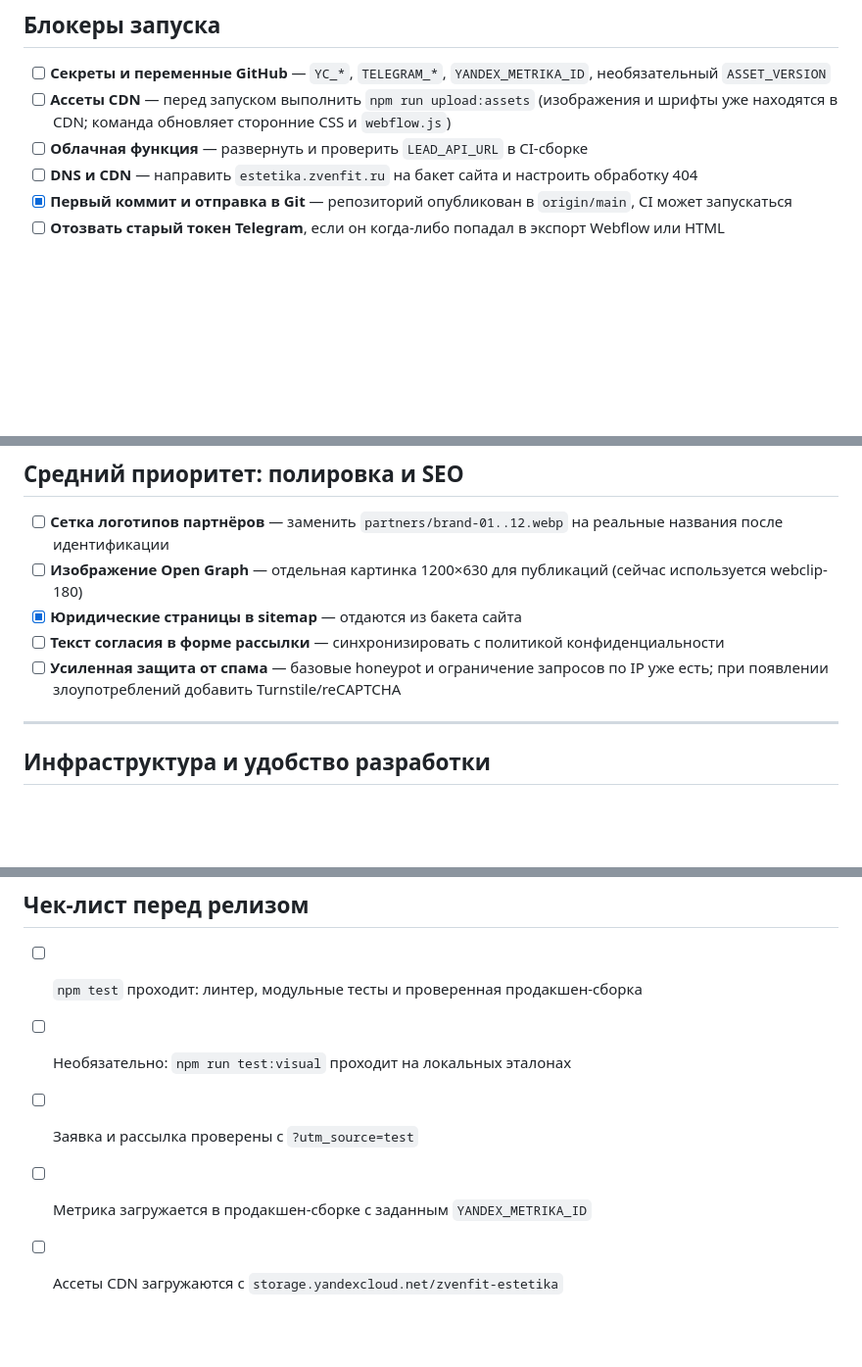
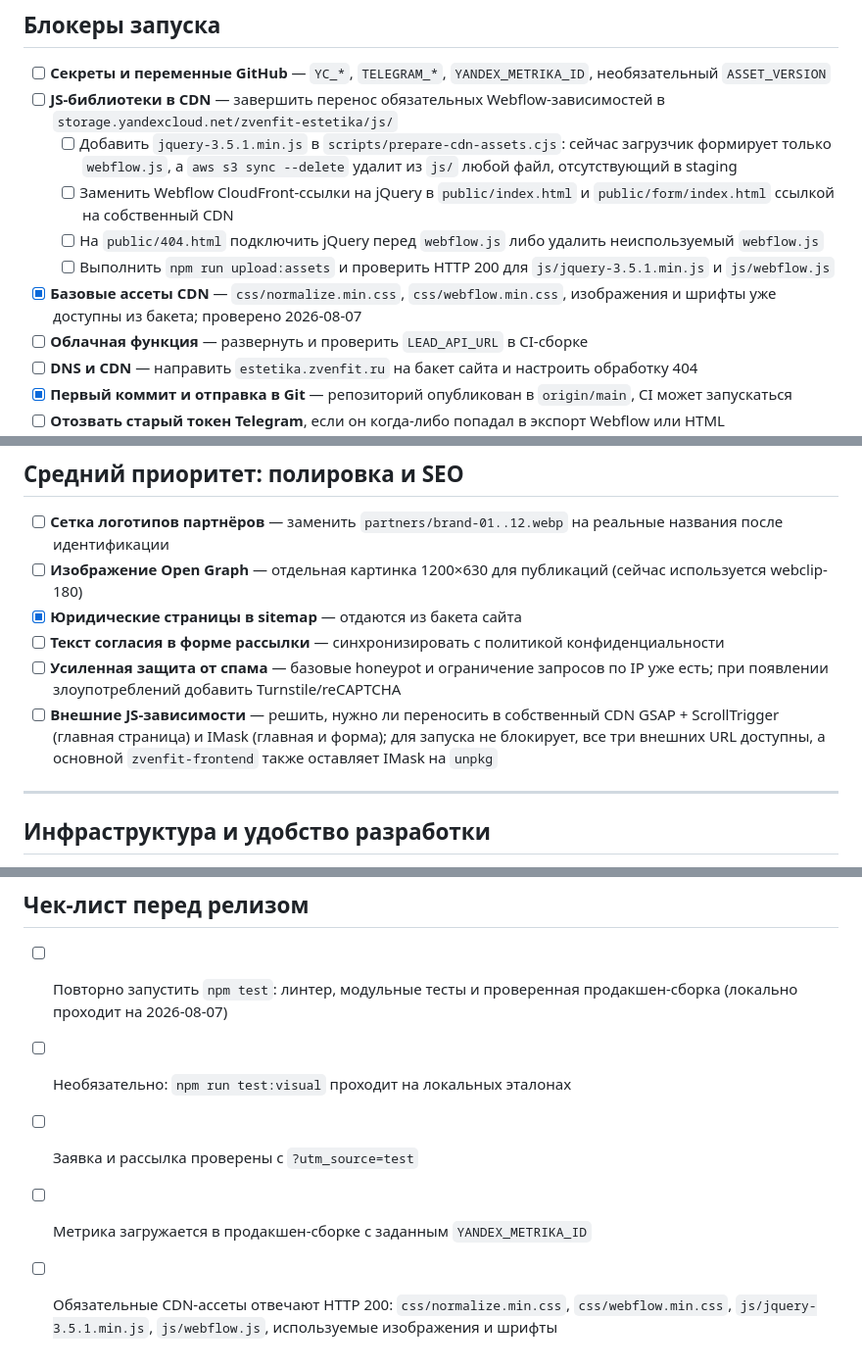
Before and after one commit to zvenfit/zvenfit-estetika-frontend, a Markdown page: TODO.md, 3 parts joined by grey strips. Shown at 98% size. Drawn GitHub-style; blank space fills up the shorter version.

Commit message:
docs: update launch blockers

```diff
--- a/TODO.md
+++ b/TODO.md
@@ -7,7 +7,12 @@
 ## Блокеры запуска
 
 - [ ] **Секреты и переменные GitHub** — `YC_*`, `TELEGRAM_*`, `YANDEX_METRIKA_ID`, необязательный `ASSET_VERSION`
-- [ ] **Ассеты CDN** — перед запуском выполнить `npm run upload:assets` (изображения и шрифты уже находятся в CDN; команда обновляет сторонние CSS и `webflow.js`)
+- [ ] **JS-библиотеки в CDN** — завершить перенос обязательных Webflow-зависимостей в `storage.yandexcloud.net/zvenfit-estetika/js/`
+  - [ ] Добавить `jquery-3.5.1.min.js` в `scripts/prepare-cdn-assets.cjs`: сейчас загрузчик формирует только `webflow.js`, а `aws s3 sync --delete` удалит из `js/` любой файл, отсутствующий в staging
+  - [ ] Заменить Webflow CloudFront-ссылки на jQuery в `public/index.html` и `public/form/index.html` ссылкой на собственный CDN
+  - [ ] На `public/404.html` подключить jQuery перед `webflow.js` либо удалить неиспользуемый `webflow.js`
+  - [ ] Выполнить `npm run upload:assets` и проверить HTTP 200 для `js/jquery-3.5.1.min.js` и `js/webflow.js`
+- [x] **Базовые ассеты CDN** — `css/normalize.min.css`, `css/webflow.min.css`, изображения и шрифты уже доступны из бакета; проверено 2026-08-07
 - [ ] **Облачная функция** — развернуть и проверить `LEAD_API_URL` в CI-сборке
 - [ ] **DNS и CDN** — направить `estetika.zvenfit.ru` на бакет сайта и настроить обработку 404
 - [x] **Первый коммит и отправка в Git** — репозиторий опубликован в `origin/main`, CI может запускаться
@@ -32,6 +37,7 @@
 - [x] **Юридические страницы в sitemap** — отдаются из бакета сайта
 - [ ] **Текст согласия в форме рассылки** — синхронизировать с политикой конфиденциальности
 - [ ] **Усиленная защита от спама** — базовые honeypot и ограничение запросов по IP уже есть; при появлении злоупотреблений добавить Turnstile/reCAPTCHA
+- [ ] **Внешние JS-зависимости** — решить, нужно ли переносить в собственный CDN GSAP + ScrollTrigger (главная страница) и IMask (главная и форма); для запуска не блокирует, все три внешних URL доступны, а основной `zvenfit-frontend` также оставляет IMask на `unpkg`
 
 ---
 
@@ -82,8 +91,8 @@
 
 ## Чек-лист перед релизом
 
-- [ ] `npm test` проходит: линтер, модульные тесты и проверенная продакшен-сборка
+- [ ] Повторно запустить `npm test`: линтер, модульные тесты и проверенная продакшен-сборка (локально проходит на 2026-08-07)
 - [ ] Необязательно: `npm run test:visual` проходит на локальных эталонах
 - [ ] Заявка и рассылка проверены с `?utm_source=test`
 - [ ] Метрика загружается в продакшен-сборке с заданным `YANDEX_METRIKA_ID`
-- [ ] Ассеты CDN загружаются с `storage.yandexcloud.net/zvenfit-estetika`
+- [ ] Обязательные CDN-ассеты отвечают HTTP 200: `css/normalize.min.css`, `css/webflow.min.css`, `js/jquery-3.5.1.min.js`, `js/webflow.js`, используемые изображения и шрифты
```
Also changed, not shown: other parts of TODO.md (+3 -0 lines).
